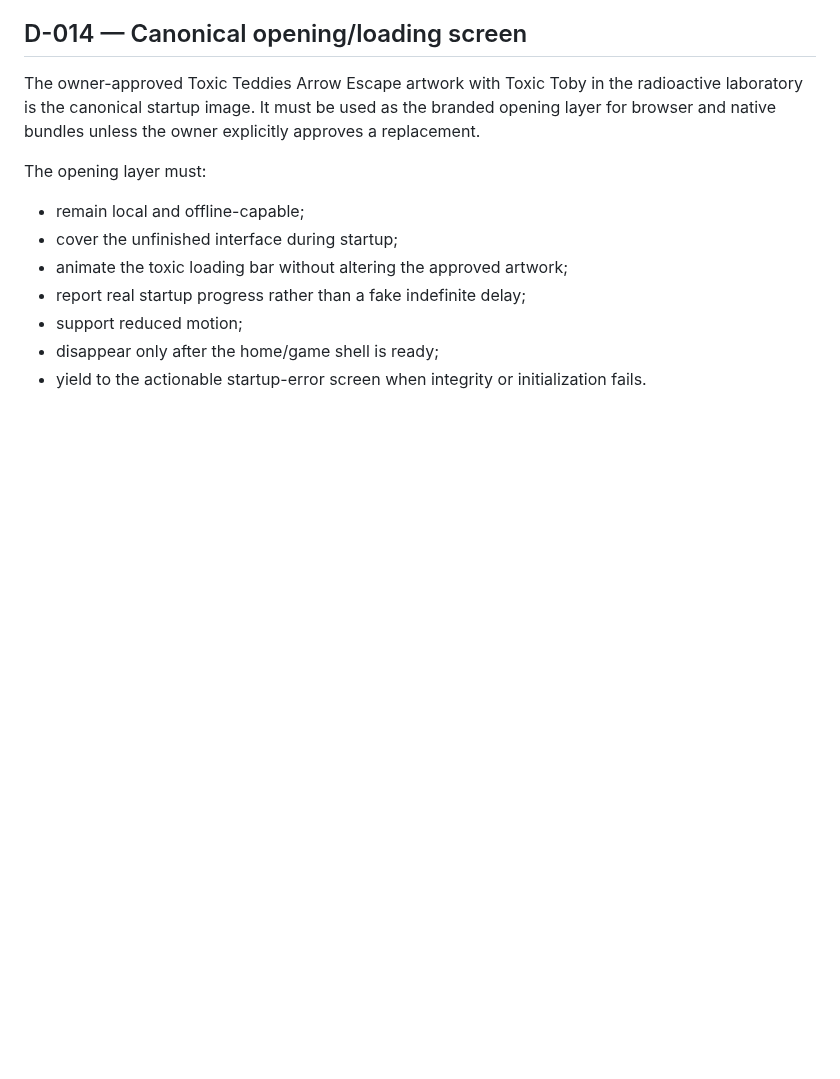
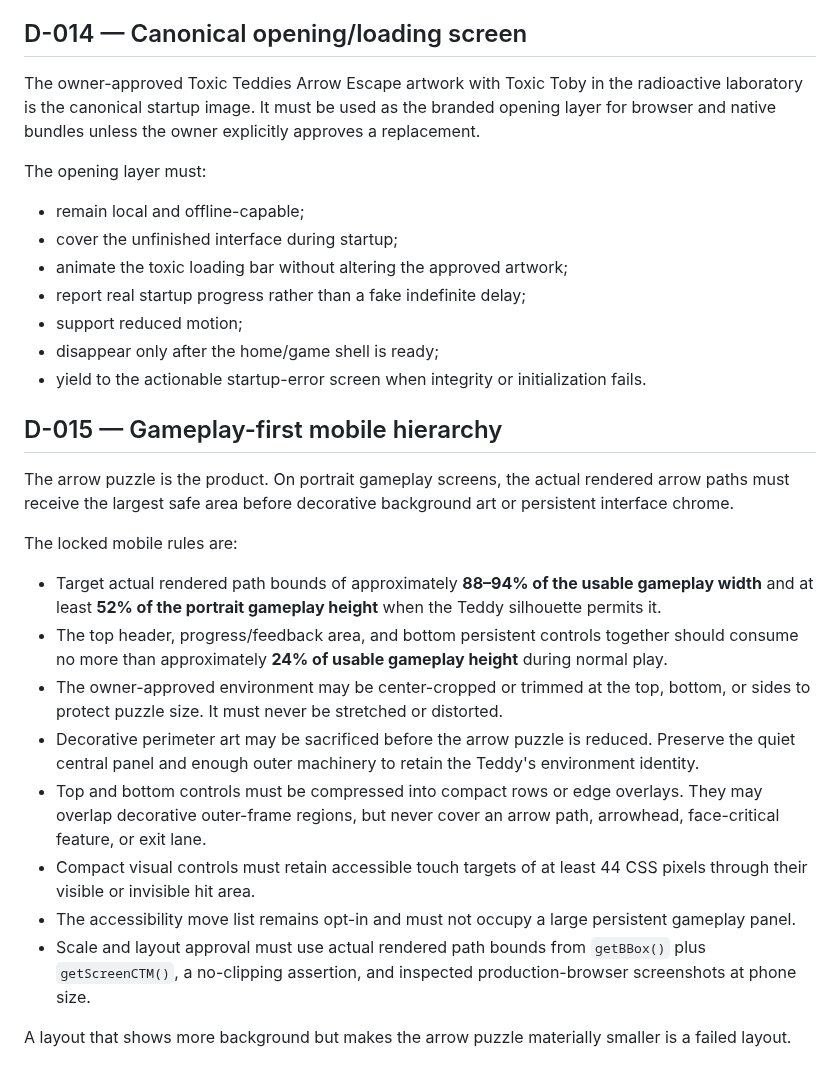
Before and after one commit to COG-tech/toxic-teddies-face-trails, a Markdown page: docs/second-brain/LOCKED_DECISIONS.md, the part around the change. GitHub-like rendering; blank space fills up the shorter version.

Commit message:
Lock gameplay-first mobile layout priority

```diff
--- a/docs/second-brain/LOCKED_DECISIONS.md
+++ b/docs/second-brain/LOCKED_DECISIONS.md
@@ -75,3 +75,20 @@ The opening layer must:
 - support reduced motion;
 - disappear only after the home/game shell is ready;
 - yield to the actionable startup-error screen when integrity or initialization fails.
+
+## D-015 — Gameplay-first mobile hierarchy
+
+The arrow puzzle is the product. On portrait gameplay screens, the actual rendered arrow paths must receive the largest safe area before decorative background art or persistent interface chrome.
+
+The locked mobile rules are:
+
+- Target actual rendered path bounds of approximately **88–94% of the usable gameplay width** and at least **52% of the portrait gameplay height** when the Teddy silhouette permits it.
+- The top header, progress/feedback area, and bottom persistent controls together should consume no more than approximately **24% of usable gameplay height** during normal play.
+- The owner-approved environment may be center-cropped or trimmed at the top, bottom, or sides to protect puzzle size. It must never be stretched or distorted.
+- Decorative perimeter art may be sacrificed before the arrow puzzle is reduced. Preserve the quiet central panel and enough outer machinery to retain the Teddy's environment identity.
+- Top and bottom controls must be compressed into compact rows or edge overlays. They may overlap decorative outer-frame regions, but never cover an arrow path, arrowhead, face-critical feature, or exit lane.
+- Compact visual controls must retain accessible touch targets of at least 44 CSS pixels through their visible or invisible hit area.
+- The accessibility move list remains opt-in and must not occupy a large persistent gameplay panel.
+- Scale and layout approval must use actual rendered path bounds from `getBBox()` plus `getScreenCTM()`, a no-clipping assertion, and inspected production-browser screenshots at phone size.
+
+A layout that shows more background but makes the arrow puzzle materially smaller is a failed layout.
```
